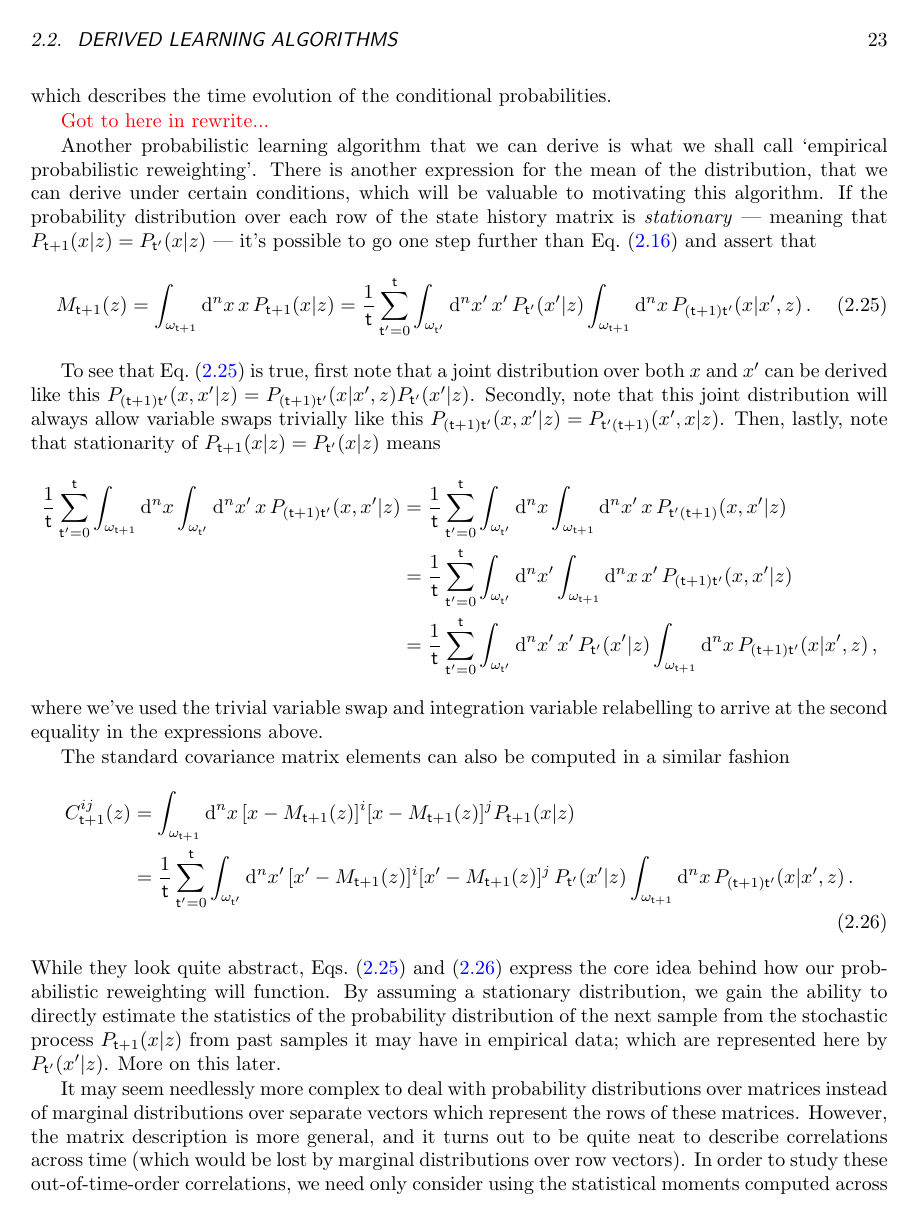
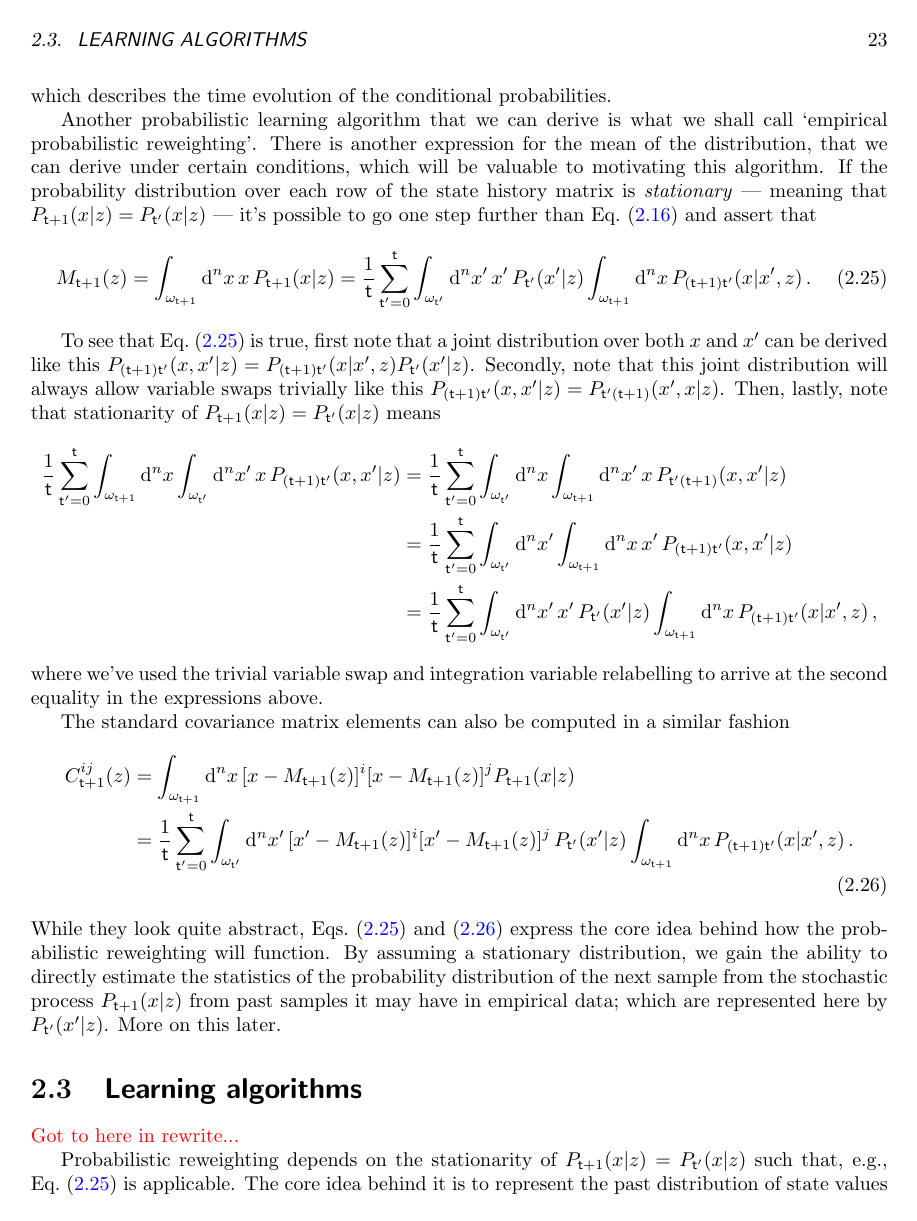
Before and after one commit to umbralcalc/worlds-of-observation, a LaTeX thesis (book.tex, which reads probabilistic_learning_algorithms/chapter.tex): page 29 of 74 before the commit and page 31 of 76 after it. Compiled offline with pdfLaTeX.

Commit message:
updates to chapters 2 and 3

```diff
--- a/probabilistic_learning_algorithms/chapter.tex
+++ b/probabilistic_learning_algorithms/chapter.tex
@@ -114,4 +114,3 @@ P_{{\sf t}+1}(x\vert z) &= \mu \delta t({\sf t}{+}1)P_{{\sf t}}(x{-}1\vert z) +
 %%
 where we note the complexity in this expression arises because it has to include a coupling between the rate at which events occur and an explicit memory of when the previous ones did occur (recorded by differencing the count between adjacent timesteps by 1).
 
-\section{\sffamily Derived learning algorithms}
@@ -187,8 +187,6 @@ P_{({\sf t}+1){\sf t}''}(x\vert x'', z) &= \frac{1}{{\sf t}}\sum_{{\sf t}'=0}^{{
 %%
 which describes the time evolution of the conditional probabilities.
 
-\textcolor{red}{Got to here in rewrite...}
-
 Another probabilistic learning algorithm that we can derive is what we shall call `empirical probabilistic reweighting'. There is another expression for the mean of the distribution, that we can derive under certain conditions, which will be valuable to motivating this algorithm. If the probability distribution over each row of the state history matrix is \emph{stationary} --- meaning that $P_{{\sf t}+1}(x\vert z)=P_{{\sf t}'}(x\vert z)$ --- it's possible to go one step further than Eq.~(\ref{eq:mean-field-master}) and assert that
 %%
 \begin{align}
@@ -214,15 +212,11 @@ C^{ij}_{{\sf t}+1}(z) &= \int_{\omega_{{\sf t}+1}}{\rm d}^nx \,[x-M_{{\sf t}+1}(
 &= \frac{1}{{\sf t}}\sum_{{\sf t}'=0}^{{\sf t}}\int_{\omega_{{\sf t}'}}{\rm d}^nx' \, [x'-M_{{\sf t}+1}(z)]^i[x'-M_{{\sf t}+1}(z)]^j \,P_{{\sf t}'}(x'\vert z) \int_{\omega_{{\sf t}+1}}{\rm d}^nx \, P_{({\sf t}+1){\sf t}'}(x\vert x',z) \label{eq:stationary-covariance-estimator}\,.
 \end{align}
 %%
-While they look quite abstract, Eqs.~(\ref{eq:stationary-mean-estimator}) and~(\ref{eq:stationary-covariance-estimator}) express the core idea behind how our probabilistic reweighting will function. By assuming a stationary distribution, we gain the ability to directly estimate the statistics of the probability distribution of the next sample from the stochastic process $P_{{\sf t}+1}(x\vert z)$ from past samples it may have in empirical data; which are represented here by $P_{{\sf t}'}(x'\vert z)$. More on this later.
+While they look quite abstract, Eqs.~(\ref{eq:stationary-mean-estimator}) and~(\ref{eq:stationary-covariance-estimator}) express the core idea behind how the probabilistic reweighting will function. By assuming a stationary distribution, we gain the ability to directly estimate the statistics of the probability distribution of the next sample from the stochastic process $P_{{\sf t}+1}(x\vert z)$ from past samples it may have in empirical data; which are represented here by $P_{{\sf t}'}(x'\vert z)$. More on this later.
 
-It may seem needlessly more complex to deal with probability distributions over matrices instead of marginal distributions over separate vectors which represent the rows of these matrices. However, the matrix description is more general, and it turns out to be quite neat to describe correlations across time (which would be lost by marginal distributions over row vectors). In order to study these out-of-time-order correlations, we need only consider using the statistical moments computed across the columns of $X$. For example, pairwise correlations can be analysed through the out-of-time-order covariance matrix elements
-%%
-\begin{align}
-C_{({\sf t}+1){\sf t}'}^{ij}(z) &= \int_{\omega_{{\sf t}+1}}{\rm d}^nx\int_{\omega_{{\sf t}'}}{\rm d}^nx' [x-M_{{\sf t}+1}(z)
-]^i[x'-M_{{\sf t}'}(z)]^jP_{{\sf t}+1}(X\vert z) \label{eq:out-of-time-order-covariance-estimator} \,.
-\end{align}
-%%
+\section{\sffamily Learning algorithms}
+
+\textcolor{red}{Got to here in rewrite...}
 
 Probabilistic reweighting depends on the stationarity of $P_{{\sf t}+1}(x\vert z)=P_{{\sf t}'}(x\vert z)$ such that, e.g., Eq.~(\ref{eq:stationary-mean-estimator}) is applicable. The core idea behind it is to represent the past distribution of state values $P_{{\sf t}'}(x'\vert z)$ with the samples from a real time series dataset. If the user then specifies a good model for the relationships in this data by providing a weighting function which returns the conditional probability mass
 %%
```
Also changed, not shown: book.tex (+2 -2 lines), probabilistic_learning_software/chapter.tex (+1 -0 lines), book.pdf, probabilistic_learning_algorithms/chapter.tex (3 more changed lines).
